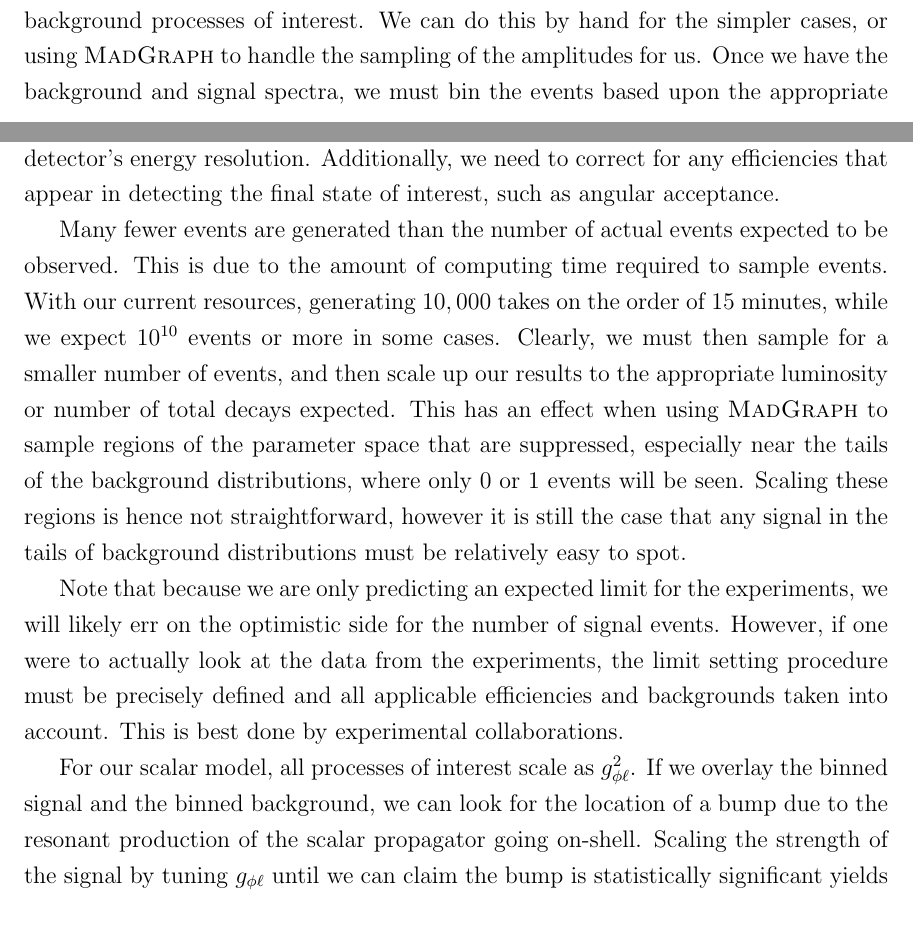
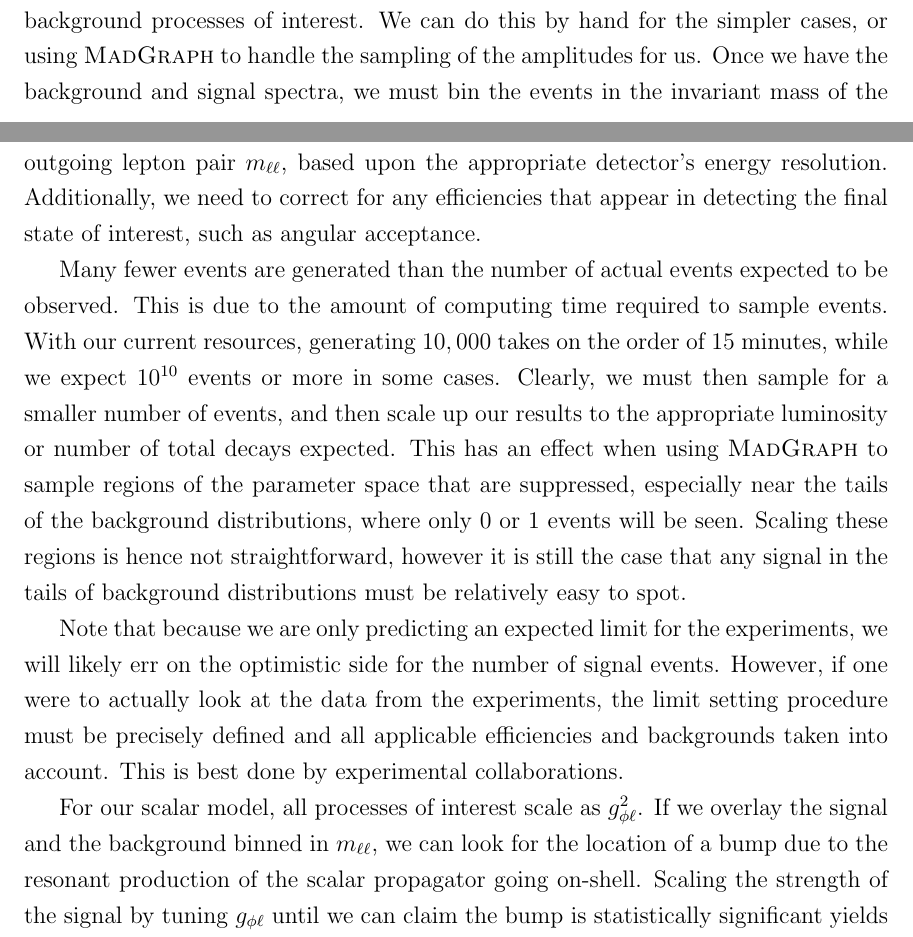
Before and after one commit to drglove/masters-thesis, a LaTeX thesis (thesis.tex, which reads chapters/4/sec_limit_procedure.tex): two parts of pages 45 and 46 of 80, joined at a grey line, cut so that both start at the same text. Compiled offline with pdfLaTeX.

Commit message:
Limit procedure: Clarify binning variable m_ll

```diff
--- a/chapters/4/sec_limit_procedure.tex
+++ b/chapters/4/sec_limit_procedure.tex
@@ -4,7 +4,7 @@ In this section we will detail the precise procedure used to set limits on the v
 
 For the general case, we must generate the mass distribution for the signal and background processes of interest.
 We can do this by hand for the simpler cases, or using \madgraph to handle the sampling of the amplitudes for us.
-Once we have the background and signal spectra, we must bin the events based upon the appropriate detector's energy resolution.
+Once we have the background and signal spectra, we must bin the events in the invariant mass of the outgoing lepton pair $m_{\ell\ell}$, based upon the appropriate detector's energy resolution.
 Additionally, we need to correct for any efficiencies that appear in detecting the final state of interest, such as angular acceptance.
 
 Many fewer events are generated than the number of actual events expected to be observed.
@@ -19,7 +19,7 @@ However, if one were to actually look at the data from the experiments, the limi
 This is best done by experimental collaborations.
 
 For our scalar model, all processes of interest scale as $g_{\phi\ell}^2$.
-If we overlay the binned signal and the binned background, we can look for the location of a bump due to the resonant production of the scalar propagator going on-shell.
+If we overlay the signal and the background binned in $m_{\ell\ell}$, we can look for the location of a bump due to the resonant production of the scalar propagator going on-shell.
 Scaling the strength of the signal by tuning $g_{\phi\ell}$ until we can claim the bump is statistically significant yields a limit on the coupling constant for that choice of $m_\phi$.
 Assuming Poisson statistics in each bin, we choose our limit such that the signal is a $3\sigma$ effect; {\em i.e.}\ $S = 3\sqrt{B}$ with $S$ being the number of signal events and $B$ being the number of background events.
 
```
